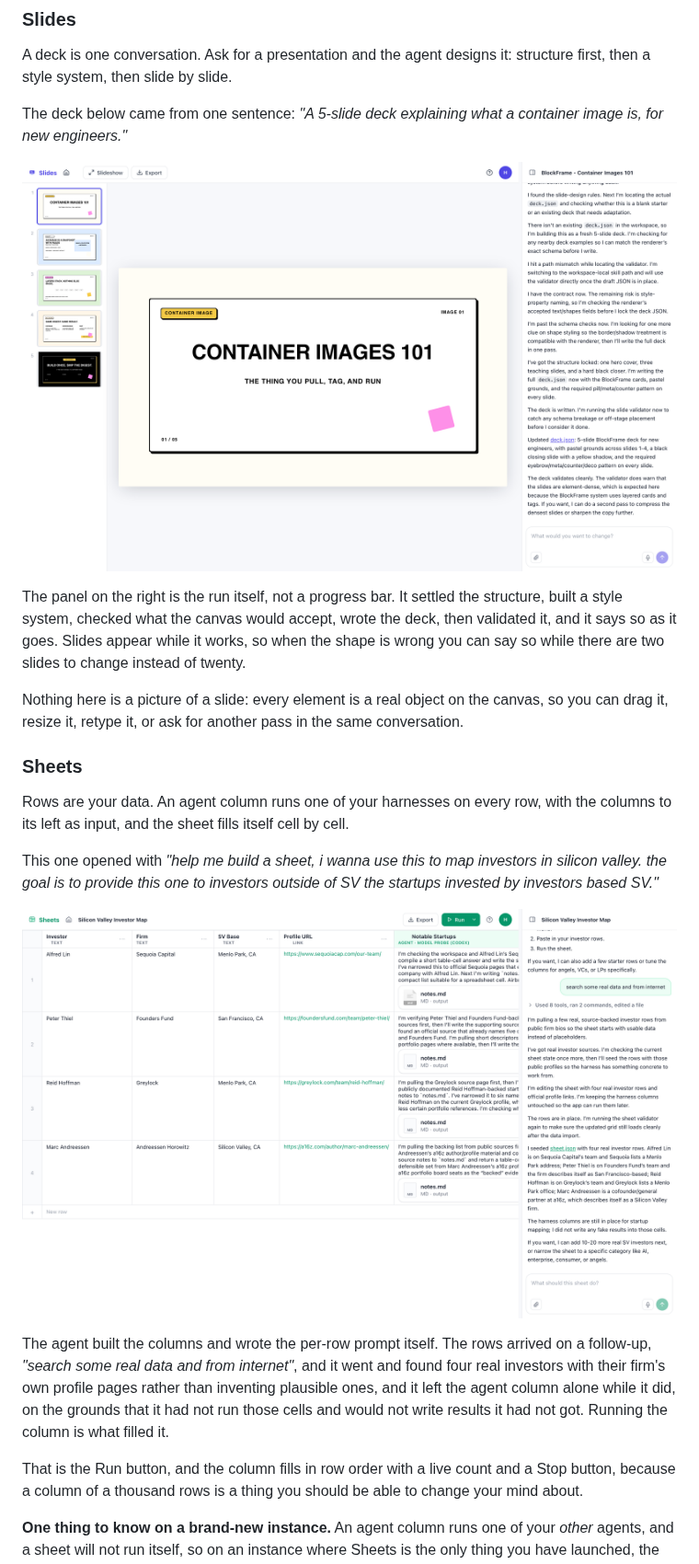
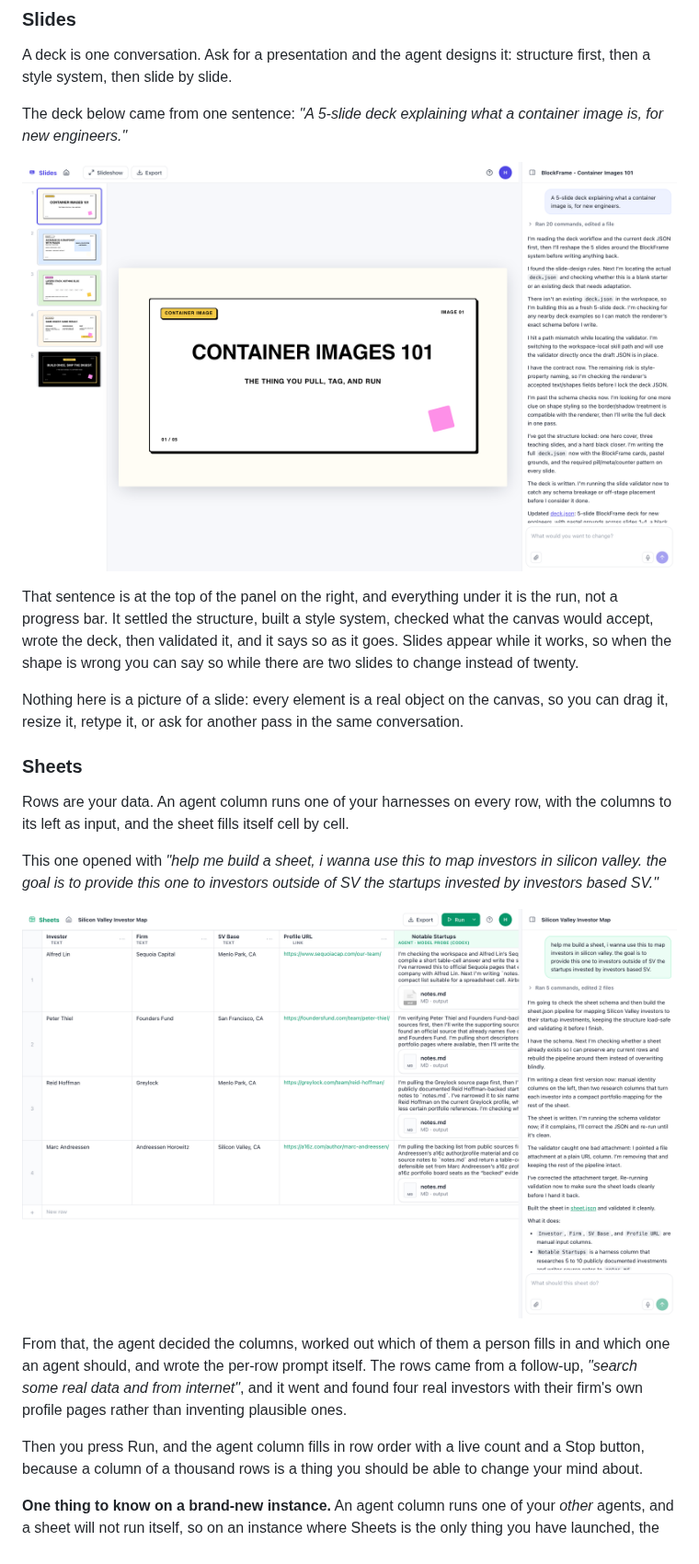
Before and after one commit to HarnessRouter/harnessrouter, a Markdown page: README.md, the part around one of its changes. Shown at 92% size. GitHub-like rendering; pictures changed too: docs/images/kit-sheets.png, docs/images/kit-slides.png.

Commit message:
docs(readme): scroll each kit conversation to the sentence that started it
The panel opens pinned to the bottom, which is right while a run is streaming
and wrong for a still image: all three screenshots led with whatever the agent
happened to say last, and the prompt quoted in the copy right above them was
nowhere on screen. The claim "this came from one sentence" is only worth making
if the reader can see the sentence.

Recaptured with the transcript scrolled to the top. Slides now reads prompt,
work, deck, in that order. Dashboards fits both turns in frame, so the follow-up
the copy describes is visible rather than asserted.

```diff
--- a/README.md
+++ b/README.md
@@ -261,8 +261,8 @@ new engineers."*
 
-The panel on the right is the run itself, not a progress bar. It settled the structure, built a
-style system, checked what the canvas would accept, wrote the deck, then validated it, and it says
-so as it goes. Slides appear while it works, so when the shape is wrong you can say so while there
-are two slides to change instead of twenty.
+That sentence is at the top of the panel on the right, and everything under it is the run, not a
+progress bar. It settled the structure, built a style system, checked what the canvas would accept,
+wrote the deck, then validated it, and it says so as it goes. Slides appear while it works, so when
+the shape is wrong you can say so while there are two slides to change instead of twenty.
 
 Nothing here is a picture of a slide: every element is a real object on the canvas, so you can drag
 it, resize it, retype it, or ask for another pass in the same conversation.
@@ -280,11 +280,10 @@ SV."*
 
-The agent built the columns and wrote the per-row prompt itself. The rows arrived on a follow-up,
-*"search some real data and from internet"*, and it went and found four real investors with their
-firm's own profile pages rather than inventing plausible ones, and it left the agent column alone
-while it did, on the grounds that it had not run those cells and would not write results it had not
-got. Running the column is what filled it.
+From that, the agent decided the columns, worked out which of them a person fills in and which one
+an agent should, and wrote the per-row prompt itself. The rows came from a follow-up, *"search some
+real data and from internet"*, and it went and found four real investors with their firm's own
+profile pages rather than inventing plausible ones.
 
-That is the Run button, and the column fills in row order with a live count and a Stop button,
+Then you press Run, and the agent column fills in row order with a live count and a Stop button,
 because a column of a thousand rows is a thing you should be able to change your mind about.
 
 **One thing to know on a brand-new instance.** An agent column runs one of your *other* agents, and a
```
Also changed, not shown: other parts of README.md (+6 -5 lines), docs/images/kit-dashboard.png.
